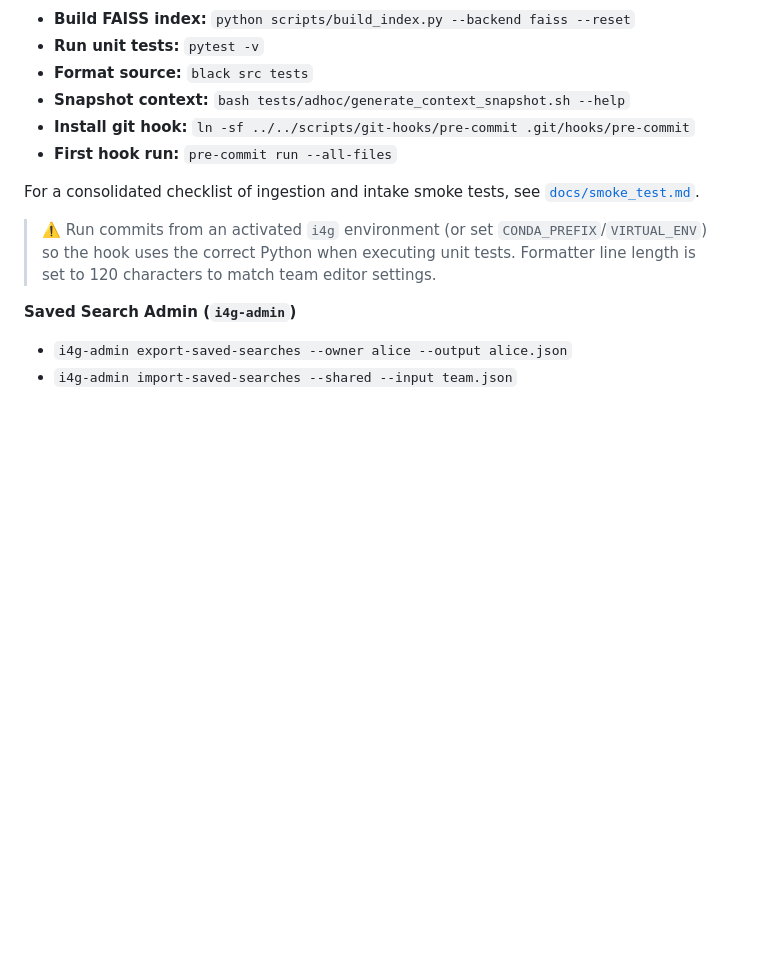
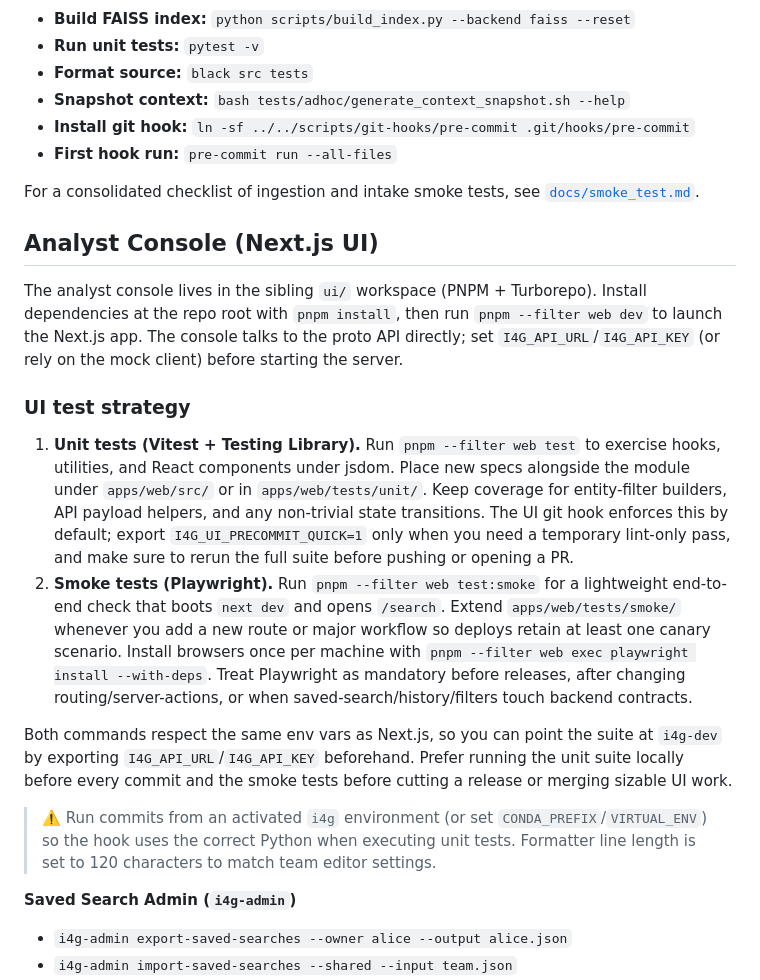
Before and after one commit to jsoung/i4g, a Markdown page: docs/dev_guide.md, the part around the change. Rendered like a GitHub page; blank space fills up the shorter version.

Commit message:
Added testing framework into the ui repo

```diff
--- a/docs/dev_guide.md
+++ b/docs/dev_guide.md
@@ -371,6 +371,17 @@ Generated `.docx` files are written to `data/reports/` whether you trigger them
 
 For a consolidated checklist of ingestion and intake smoke tests, see [`docs/smoke_test.md`](./smoke_test.md).
 
+## Analyst Console (Next.js UI)
+
+The analyst console lives in the sibling `ui/` workspace (PNPM + Turborepo). Install dependencies at the repo root with `pnpm install`, then run `pnpm --filter web dev` to launch the Next.js app. The console talks to the proto API directly; set `I4G_API_URL`/`I4G_API_KEY` (or rely on the mock client) before starting the server.
+
+### UI test strategy
+
+1. **Unit tests (Vitest + Testing Library).** Run `pnpm --filter web test` to exercise hooks, utilities, and React components under jsdom. Place new specs alongside the module under `apps/web/src/` or in `apps/web/tests/unit/`. Keep coverage for entity-filter builders, API payload helpers, and any non-trivial state transitions. The UI git hook enforces this by default; export `I4G_UI_PRECOMMIT_QUICK=1` only when you need a temporary lint-only pass, and make sure to rerun the full suite before pushing or opening a PR.
+2. **Smoke tests (Playwright).** Run `pnpm --filter web test:smoke` for a lightweight end-to-end check that boots `next dev` and opens `/search`. Extend `apps/web/tests/smoke/` whenever you add a new route or major workflow so deploys retain at least one canary scenario. Install browsers once per machine with `pnpm --filter web exec playwright install --with-deps`. Treat Playwright as mandatory before releases, after changing routing/server-actions, or when saved-search/history/filters touch backend contracts.
+
+Both commands respect the same env vars as Next.js, so you can point the suite at `i4g-dev` by exporting `I4G_API_URL`/`I4G_API_KEY` beforehand. Prefer running the unit suite locally before every commit and the smoke tests before cutting a release or merging sizable UI work.
+
 > ⚠️ Run commits from an activated `i4g` environment (or set `CONDA_PREFIX`/`VIRTUAL_ENV`) so the hook uses the correct Python when executing unit tests.
 > Formatter line length is set to 120 characters to match team editor settings.
 
```
Also changed, not shown: docs/smoke_test.md (+12 -0 lines).
